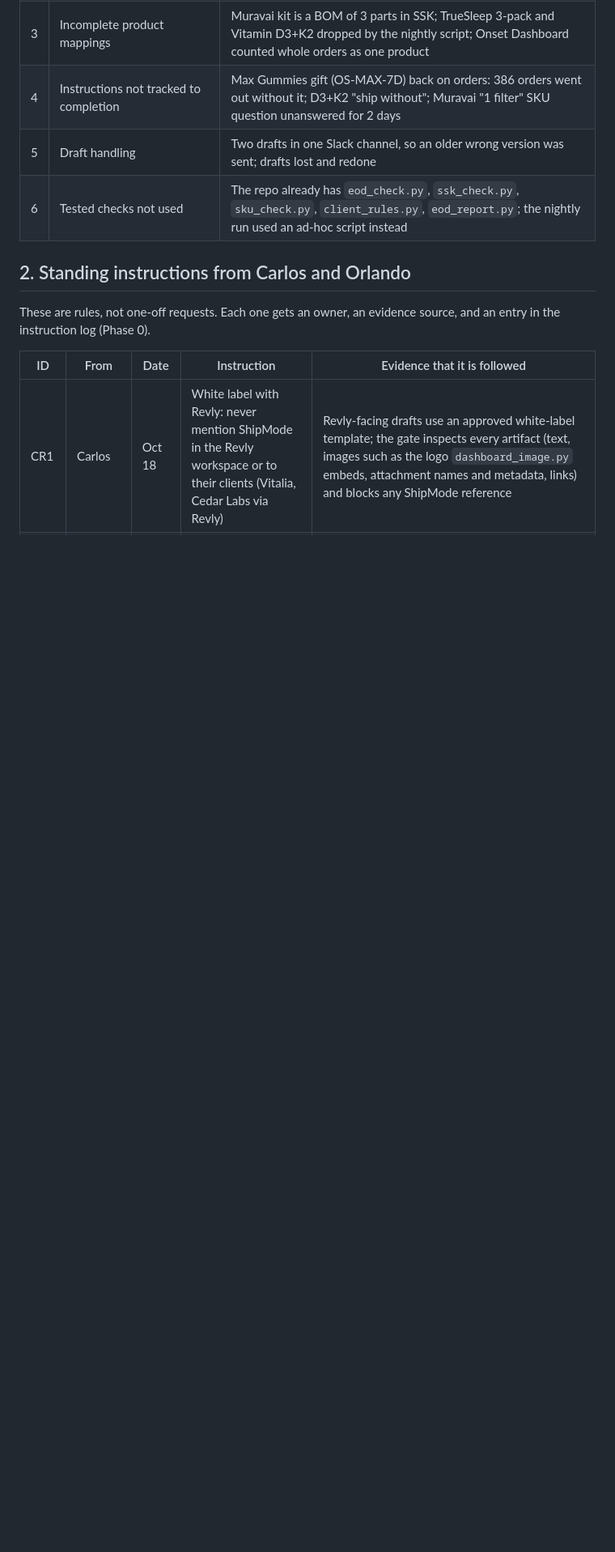
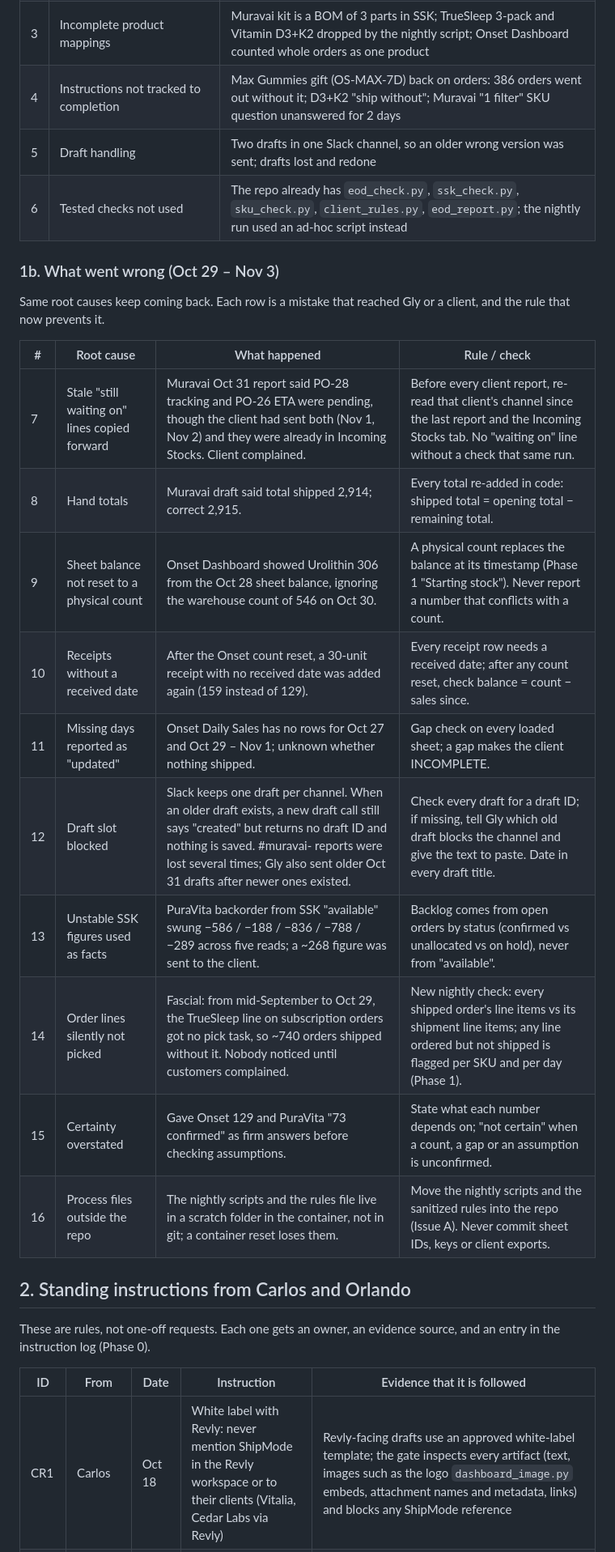
Before and after one commit to shipmodeCS26/team-system, a Markdown page: docs/OPS_ACCURACY_PLAN.md, the part around one of its changes. Shown at 81% size. Drawn GitHub-style; blank space fills up the shorter version.

Commit message:
Add Oct 29 - Nov 3 lessons and new checks to the accuracy plan
Records the mistakes from the last week (stale 'waiting on' lines,
hand totals, count resets, undated receipts, missing days, blocked
Slack drafts, unstable SSK backlog, unpicked order lines, files kept
outside the repo) with the rule that prevents each one, and adds an
order-vs-shipment check and a sales-gap check to Phase 1.

Co-Authored-By: Claude Opus 5.5 <noreply@anthropic.com>
Claude-Session: https://claude.ai/code/session_013JcjxZWZENZdcS35tiZLw2

```diff
--- a/docs/OPS_ACCURACY_PLAN.md
+++ b/docs/OPS_ACCURACY_PLAN.md
@@ -16,6 +16,23 @@ every mistake becomes a rule (and a test where possible) so it does not happen t
 | 4 | Instructions not tracked to completion | Max Gummies gift (OS-MAX-7D) back on orders: 386 orders went out without it; D3+K2 "ship without"; Muravai "1 filter" SKU question unanswered for 2 days |
 | 5 | Draft handling | Two drafts in one Slack channel, so an older wrong version was sent; drafts lost and redone |
 | 6 | Tested checks not used | The repo already has `eod_check.py`, `ssk_check.py`, `sku_check.py`, `client_rules.py`, `eod_report.py`; the nightly run used an ad-hoc script instead |
+
+### 1b. What went wrong (Oct 29 – Nov 3)
+
+Same root causes keep coming back. Each row is a mistake that reached Gly or a client, and the rule that now prevents it.
+
+| # | Root cause | What happened | Rule / check |
+|---|---|---|---|
+| 7 | Stale "still waiting on" lines copied forward | Muravai Oct 31 report said PO-28 tracking and PO-26 ETA were pending, though the client had sent both (Nov 1, Nov 2) and they were already in Incoming Stocks. Client complained. | Before every client report, re-read that client's channel since the last report and the Incoming Stocks tab. No "waiting on" line without a check that same run. |
+| 8 | Hand totals | Muravai draft said total shipped 2,914; correct 2,915. | Every total re-added in code: shipped total = opening total − remaining total. |
+| 9 | Sheet balance not reset to a physical count | Onset Dashboard showed Urolithin 306 from the Oct 28 sheet balance, ignoring the warehouse count of 546 on Oct 30. | A physical count replaces the balance at its timestamp (Phase 1 "Starting stock"). Never report a number that conflicts with a count. |
+| 10 | Receipts without a received date | After the Onset count reset, a 30-unit receipt with no received date was added again (159 instead of 129). | Every receipt row needs a received date; after any count reset, check balance = count − sales since. |
+| 11 | Missing days reported as "updated" | Onset Daily Sales has no rows for Oct 27 and Oct 29 – Nov 1; unknown whether nothing shipped. | Gap check on every loaded sheet; a gap makes the client INCOMPLETE. |
+| 12 | Draft slot blocked | Slack keeps one draft per channel. When an older draft exists, a new draft call still says "created" but returns no draft ID and nothing is saved. #muravai- reports were lost several times; Gly also sent older Oct 31 drafts after newer ones existed. | Check every draft for a draft ID; if missing, tell Gly which old draft blocks the channel and give the text to paste. Date in every draft title. |
+| 13 | Unstable SSK figures used as facts | PuraVita backorder from SSK "available" swung −586 / −188 / −836 / −788 / −289 across five reads; a ~268 figure was sent to the client. | Backlog comes from open orders by status (confirmed vs unallocated vs on hold), never from "available". |
+| 14 | Order lines silently not picked | Fascial: from mid-September to Oct 29, the TrueSleep line on subscription orders got no pick task, so ~740 orders shipped without it. Nobody noticed until customers complained. | New nightly check: every shipped order's line items vs its shipment line items; any line ordered but not shipped is flagged per SKU and per day (Phase 1). |
+| 15 | Certainty overstated | Gave Onset 129 and PuraVita "73 confirmed" as firm answers before checking assumptions. | State what each number depends on; "not certain" when a count, a gap or an assumption is unconfirmed. |
+| 16 | Process files outside the repo | The nightly scripts and the rules file live in a scratch folder in the container, not in git; a container reset loses them. | Move the nightly scripts and the sanitized rules into the repo (Issue A). Never commit sheet IDs, keys or client exports. |
 
 ## 2. Standing instructions from Carlos and Orlando
 
```
Also changed, not shown: other parts of docs/OPS_ACCURACY_PLAN.md (+4 -0 lines).
